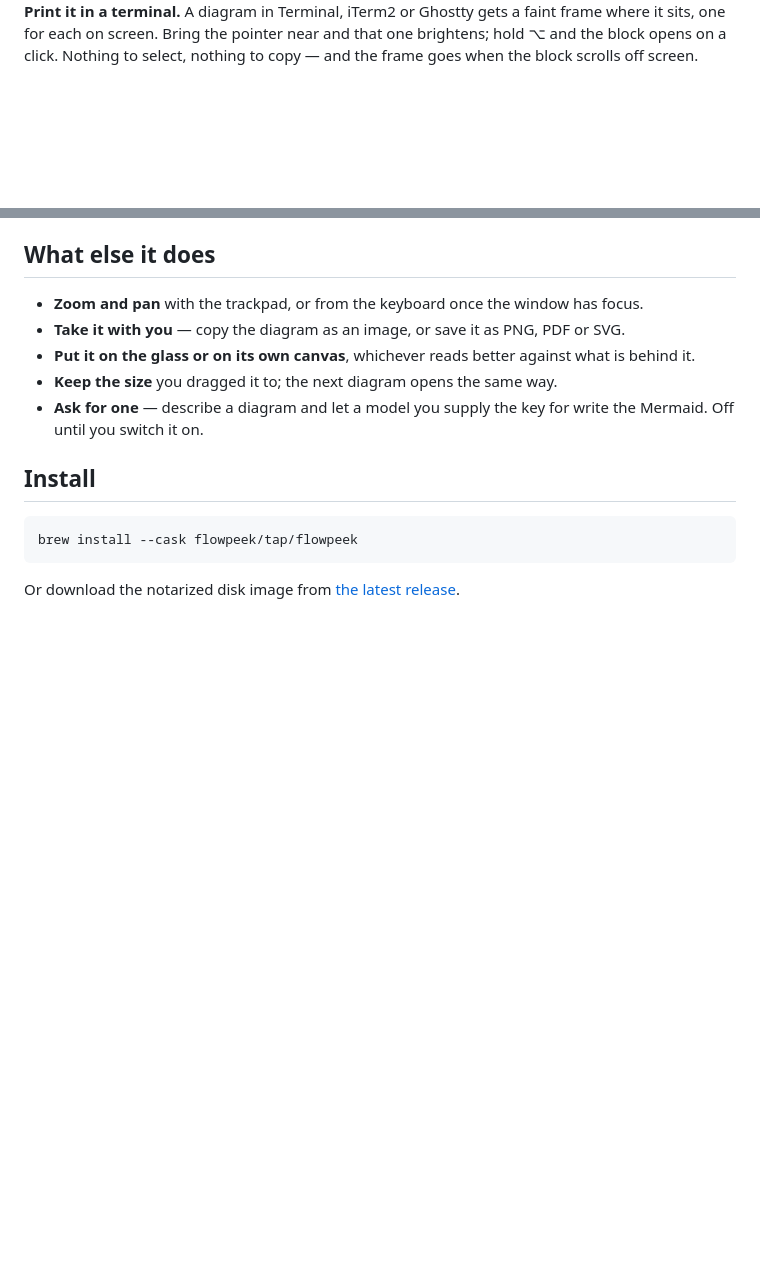
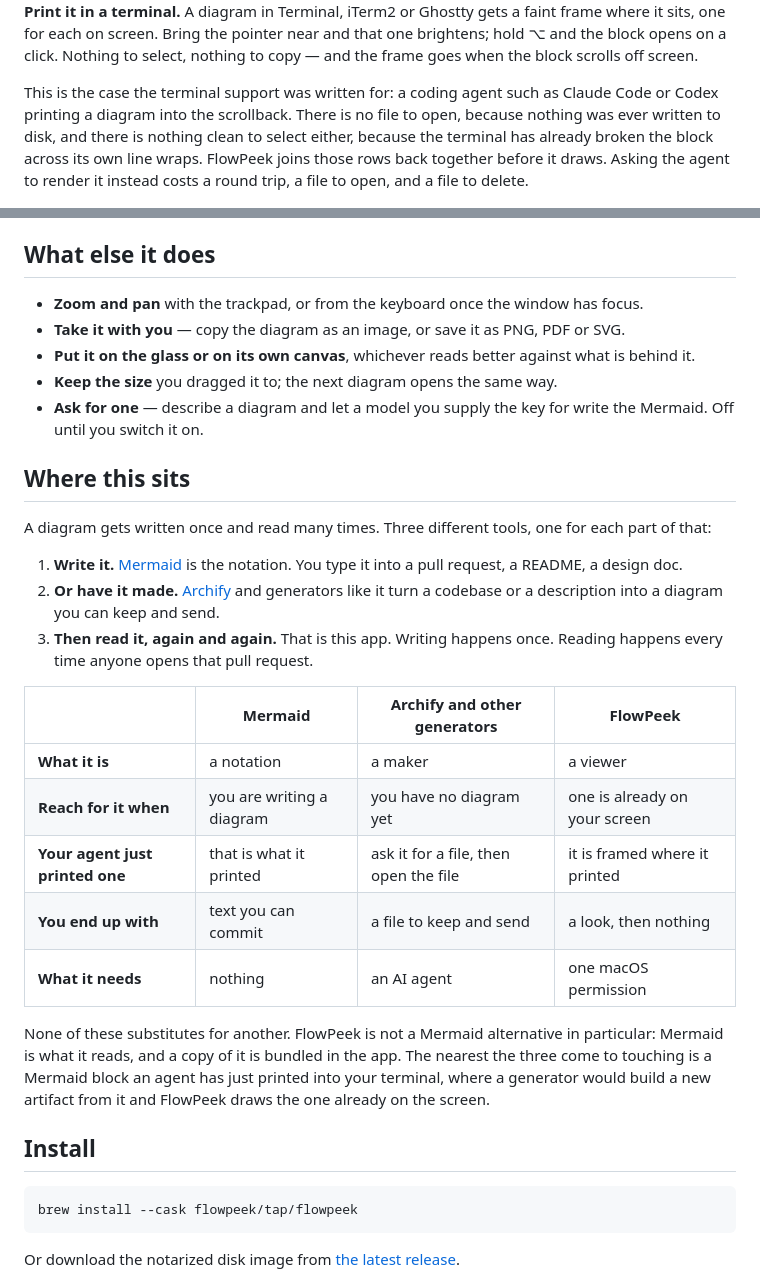
Before and after one commit to FlowPeek/flowpeek, a Markdown page: README.md, 2 parts joined by grey strips. Drawn GitHub-style; blank space fills up the shorter version.

Commit message:
docs: say where FlowPeek sits next to Mermaid and the generators
"Is this a Mermaid alternative?" has an answer that is not an opinion:
Mermaid is what the app reads, and a copy of it ships inside the app.
The generators are a different question again, and the table now says
which question each of the three answers rather than scoring them
against each other.

The terminal section never mentioned agents, which left the case the
feature exists for unnamed. A diagram an agent prints has no file to
open and nothing clean to select, because the terminal has already
broken the block across its own line wraps.

Co-Authored-By: Claude Opus 5 (1M context) <noreply@anthropic.com>

```diff
--- a/README.md
+++ b/README.md
@@ -49,6 +49,12 @@ sits, one for each on screen. Bring the pointer near and that one brightens; hol
 opens on a click. Nothing to select, nothing to copy — and the frame goes when the block scrolls
 off screen.
 
+This is the case the terminal support was written for: a coding agent such as Claude Code or Codex
+printing a diagram into the scrollback. There is no file to open, because nothing was ever written
+to disk, and there is nothing clean to select either, because the terminal has already broken the
+block across its own line wraps. FlowPeek joins those rows back together before it draws. Asking
+the agent to render it instead costs a round trip, a file to open, and a file to delete.
+
 <img src="docs/images/terminal-watch.gif" width="620" alt="A fenced mermaid block printed in Terminal gets a faint frame around it; the pointer arrives and the frame brightens with a label reading flowchart, Option-click, and the diagram opens in its place">
 
 Editors work too. In VS Code the outline follows the caret, because an editor can say where the caret is but not where the pointer is:
@@ -90,6 +96,30 @@ Everything on it works from the keyboard: `↑↓←→` to move, `⏎` to open,
 - **Keep the size** you dragged it to; the next diagram opens the same way.
 - **Ask for one** — describe a diagram and let a model you supply the key for write the Mermaid.
   Off until you switch it on.
+
+## Where this sits
+
+A diagram gets written once and read many times. Three different tools, one for each part of that:
+
+1. **Write it.** [Mermaid](https://mermaid.js.org) is the notation. You type it into a pull
+   request, a README, a design doc.
+2. **Or have it made.** [Archify](https://github.com/tt-a1i/archify) and generators like it turn a
+   codebase or a description into a diagram you can keep and send.
+3. **Then read it, again and again.** That is this app. Writing happens once. Reading happens every
+   time anyone opens that pull request.
+
+|  | Mermaid | Archify and other generators | FlowPeek |
+| --- | --- | --- | --- |
+| **What it is** | a notation | a maker | a viewer |
+| **Reach for it when** | you are writing a diagram | you have no diagram yet | one is already on your screen |
+| **Your agent just printed one** | that is what it printed | ask it for a file, then open the file | it is framed where it printed |
+| **You end up with** | text you can commit | a file to keep and send | a look, then nothing |
+| **What it needs** | nothing | an AI agent | one macOS permission |
+
+None of these substitutes for another. FlowPeek is not a Mermaid alternative in particular: Mermaid
+is what it reads, and a copy of it is bundled in the app. The nearest the three come to touching is
+a Mermaid block an agent has just printed into your terminal, where a generator would build a new
+artifact from it and FlowPeek draws the one already on the screen.
 
 ## Install
 
```
